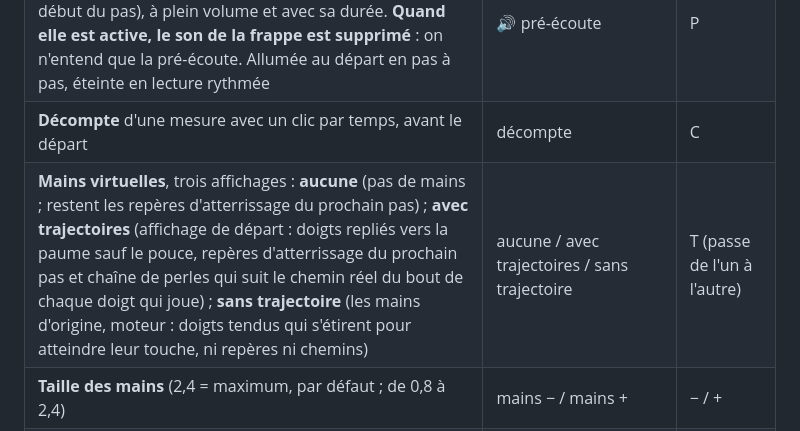
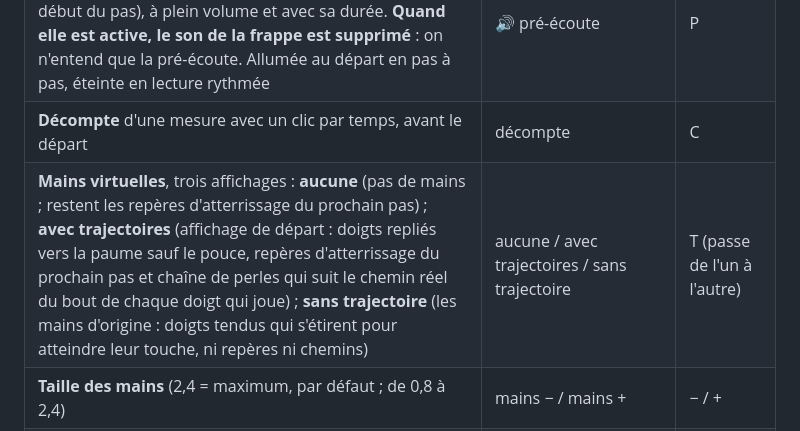
Before and after one commit to SEB102/seb-roulpiano, a Markdown page: LISEZMOI.md, the part around the change. Drawn GitHub-style.

Commit message:
LISEZMOI : correction d'une phrase

```diff
--- a/LISEZMOI.md
+++ b/LISEZMOI.md
@@ -40,7 +40,7 @@ En ligne : https://seb102.github.io/seb-roulpiano/ — ou en local : ouvrir `ind
 | **Boucle** : tapez le numéro du pas de départ et celui du pas d'arrivée, puis cliquez **↻ Lecture en boucle** (en pas à pas : défilement en boucle ; sinon : lecture rythmée). Recliquez pour arrêter. **↗ accélérer** fait monter la vitesse (¼× → ½× → ¾× → 1×) tous les 2 tours. Le compteur « x:y » en haut à gauche du clavier donne le pas courant sur le total | cases de pas, ↻, ↗ accélérer | L |
 | **Pré-écoute** : on entend la note AVANT le geste (en lecture rythmée : un instant avant la frappe ; en pas à pas : au début du pas), à plein volume et avec sa durée. **Quand elle est active, le son de la frappe est supprimé** : on n'entend que la pré-écoute. Allumée au départ en pas à pas, éteinte en lecture rythmée | 🔊 pré-écoute | P |
 | **Décompte** d'une mesure avec un clic par temps, avant le départ | décompte | C |
-| **Mains virtuelles**, trois affichages : **aucune** (pas de mains ; restent les repères d'atterrissage du prochain pas) ; **avec trajectoires** (affichage de départ : doigts repliés vers la paume sauf le pouce, repères d'atterrissage du prochain pas et chaîne de perles qui suit le chemin réel du bout de chaque doigt qui joue) ; **sans trajectoire** (les mains d'origine, moteur  : doigts tendus qui s'étirent pour atteindre leur touche, ni repères ni chemins) | aucune / avec trajectoires / sans trajectoire | T (passe de l'un à l'autre) |
+| **Mains virtuelles**, trois affichages : **aucune** (pas de mains ; restent les repères d'atterrissage du prochain pas) ; **avec trajectoires** (affichage de départ : doigts repliés vers la paume sauf le pouce, repères d'atterrissage du prochain pas et chaîne de perles qui suit le chemin réel du bout de chaque doigt qui joue) ; **sans trajectoire** (les mains d'origine : doigts tendus qui s'étirent pour atteindre leur touche, ni repères ni chemins) | aucune / avec trajectoires / sans trajectoire | T (passe de l'un à l'autre) |
 | **Taille des mains** (2,4 = maximum, par défaut ; de 0,8 à 2,4) | mains − / mains + | − / + |
 | **Zoom automatique** : le clavier suit les mains, avec une zone morte (il ne bouge que si les mains en sortent) ; **allumé par défaut** | zoom auto | Z |
 
```
